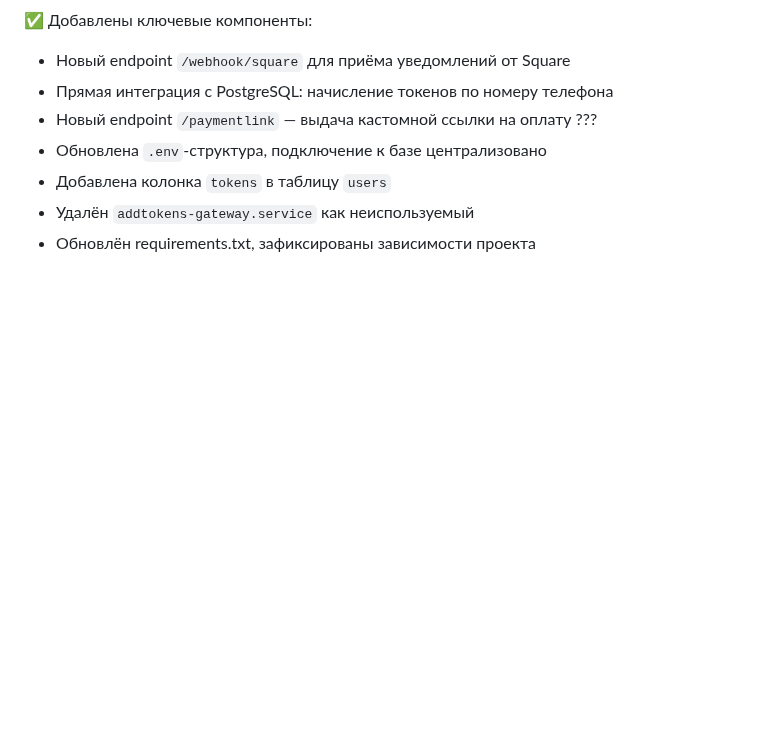
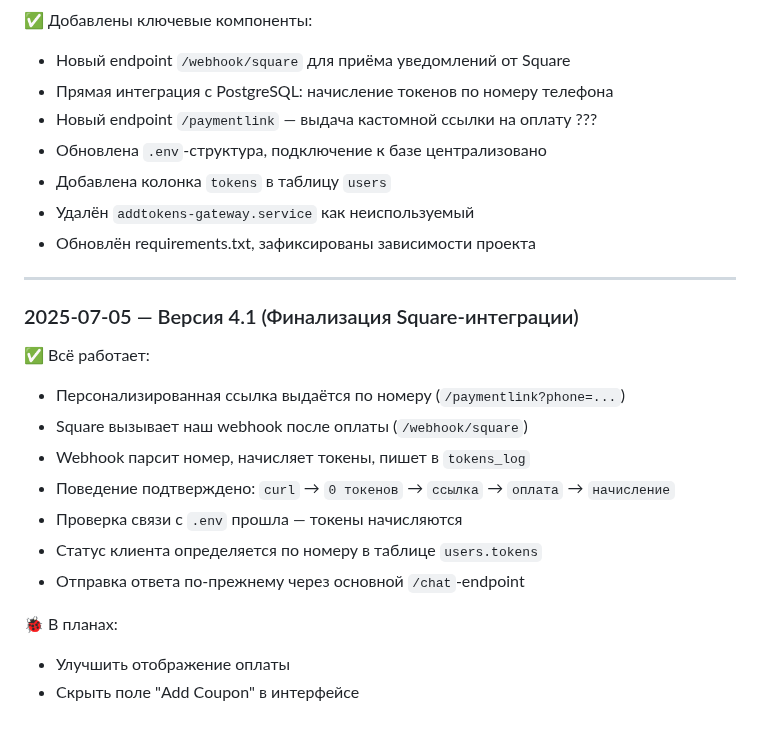
Before and after one commit to DeployForceUs/aianswerline, a Markdown page: CHANGELOG.md, the part around the change. Drawn GitHub-style; blank space fills up the shorter version.

Commit message:
🔥 Версия 4.1 — интеграция с Square завершена, логика начисления токенов по номеру готова

```diff
--- a/CHANGELOG.md
+++ b/CHANGELOG.md
@@ -58,3 +58,19 @@
 - Добавлена колонка `tokens` в таблицу `users`
 - Удалён `addtokens-gateway.service` как неиспользуемый
 - Обновлён requirements.txt, зафиксированы зависимости проекта
+
+---
+### 2025-07-05 — Версия 4.1 (Финализация Square-интеграции)
+
+✅ Всё работает:
+- Персонализированная ссылка выдаётся по номеру (`/paymentlink?phone=...`)
+- Square вызывает наш webhook после оплаты (`/webhook/square`)
+- Webhook парсит номер, начисляет токены, пишет в `tokens_log`
+- Поведение подтверждено: `curl` → `0 токенов` → `ссылка` → `оплата` → `начисление`
+- Проверка связи с `.env` прошла — токены начисляются
+- Статус клиента определяется по номеру в таблице `users.tokens`
+- Отправка ответа по-прежнему через основной `/chat`-endpoint
+
+🐞 В планах:
+- Улучшить отображение оплаты
+- Скрыть поле "Add Coupon" в интерфейсе
```
Also changed, not shown: PROJECT_STATUS.md (+9 -0 lines).
